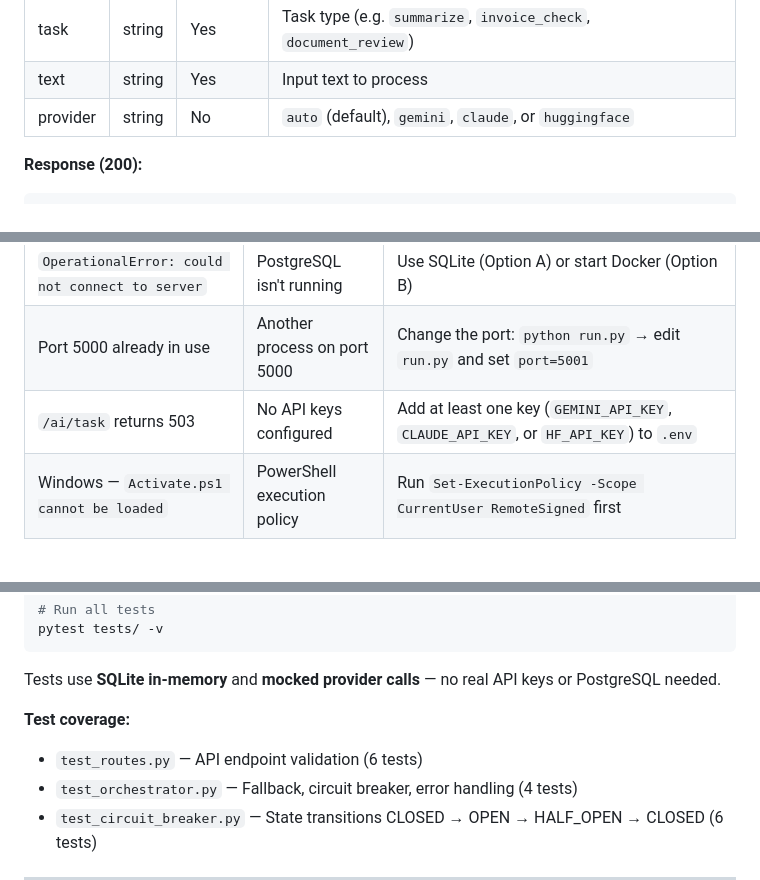
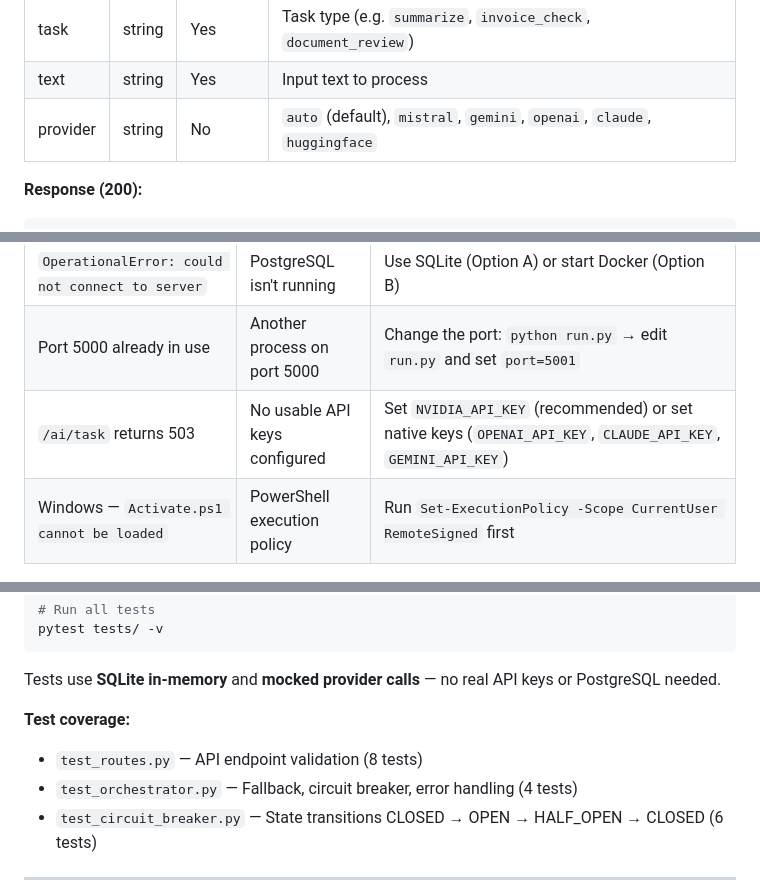
Before and after one commit to hashimminhas/ai-gateway, a Markdown page: README.md, 3 parts joined by grey strips. Rendered like a GitHub page.

```diff
--- a/README.md
+++ b/README.md
@@ -170,7 +179,7 @@ Submit a task to the AI orchestration service.
 |-------|------|----------|-------------|
 | task | string | Yes | Task type (e.g. `summarize`, `invoice_check`, `document_review`) |
 | text | string | Yes | Input text to process |
-| provider | string | No | `auto` (default), `gemini`, `claude`, or `huggingface` |
+| provider | string | No | `auto` (default), `mistral`, `gemini`, `openai`, `claude`, `huggingface` |
 
 **Response (200):**
 
@@ -427,7 +441,7 @@ docker-compose down -v     # also delete the database volume
 | `ModuleNotFoundError: No module named 'psycopg2'` | Using PostgreSQL URL without the driver | Switch to `DATABASE_URL=sqlite:///aigateway.db` for local dev |
 | `OperationalError: could not connect to server` | PostgreSQL isn't running | Use SQLite (Option A) or start Docker (Option B) |
 | Port 5000 already in use | Another process on port 5000 | Change the port: `python run.py` → edit `run.py` and set `port=5001` |
-| `/ai/task` returns 503 | No API keys configured | Add at least one key (`GEMINI_API_KEY`, `CLAUDE_API_KEY`, or `HF_API_KEY`) to `.env` |
+| `/ai/task` returns 503 | No usable API keys configured | Set `NVIDIA_API_KEY` (recommended) or set native keys (`OPENAI_API_KEY`, `CLAUDE_API_KEY`, `GEMINI_API_KEY`) |
 | Windows — `Activate.ps1 cannot be loaded` | PowerShell execution policy | Run `Set-ExecutionPolicy -Scope CurrentUser RemoteSigned` first |
 
 ---
@@ -445,7 +459,7 @@ pytest tests/ -v
 Tests use **SQLite in-memory** and **mocked provider calls** — no real API keys or PostgreSQL needed.
 
 **Test coverage:**
-- `test_routes.py` — API endpoint validation (6 tests)
+- `test_routes.py` — API endpoint validation (8 tests)
 - `test_orchestrator.py` — Fallback, circuit breaker, error handling (4 tests)
 - `test_circuit_breaker.py` — State transitions CLOSED → OPEN → HALF_OPEN → CLOSED (6 tests)
 
```
Also changed, not shown: other parts of README.md (+30 -16 lines), PROGRESS.md (+10 -0 lines).
